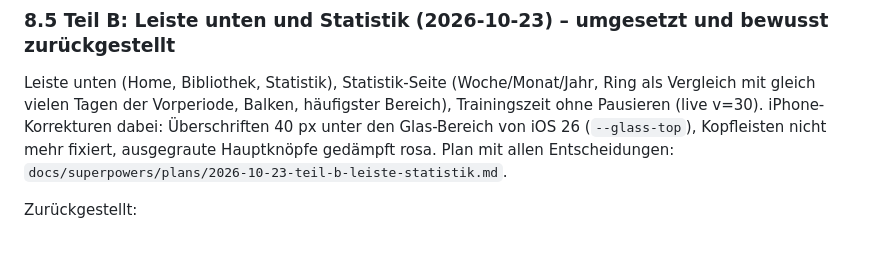
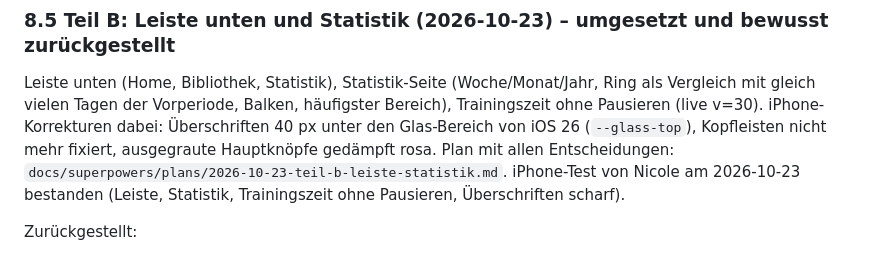
Before and after one commit to nicolehahn2890/takt, a Markdown page: docs/KONZEPT.md, the part around the change. Drawn GitHub-style.

Commit message:
KONZEPT: iPhone-Test Teil B bestanden
Co-Authored-By: Claude Opus 5.5 <noreply@anthropic.com>

```diff
--- a/docs/KONZEPT.md
+++ b/docs/KONZEPT.md
@@ -313,6 +313,7 @@ Zurückgestellt:
 ### 8.5 Teil B: Leiste unten und Statistik (2026-10-23) – umgesetzt und bewusst zurückgestellt
 
 Leiste unten (Home, Bibliothek, Statistik), Statistik-Seite (Woche/Monat/Jahr, Ring als Vergleich mit gleich vielen Tagen der Vorperiode, Balken, häufigster Bereich), Trainingszeit ohne Pausieren (live v=30). iPhone-Korrekturen dabei: Überschriften 40 px unter den Glas-Bereich von iOS 26 (`--glass-top`), Kopfleisten nicht mehr fixiert, ausgegraute Hauptknöpfe gedämpft rosa. Plan mit allen Entscheidungen: `docs/superpowers/plans/2026-10-23-teil-b-leiste-statistik.md`.
+iPhone-Test von Nicole am 2026-10-23 bestanden (Leiste, Statistik, Trainingszeit ohne Pausieren, Überschriften scharf).
 
 Zurückgestellt:
 - Umschalter Woche/Monat/Jahr für VoiceOver nicht als Auswahl ausgezeichnet.
```
